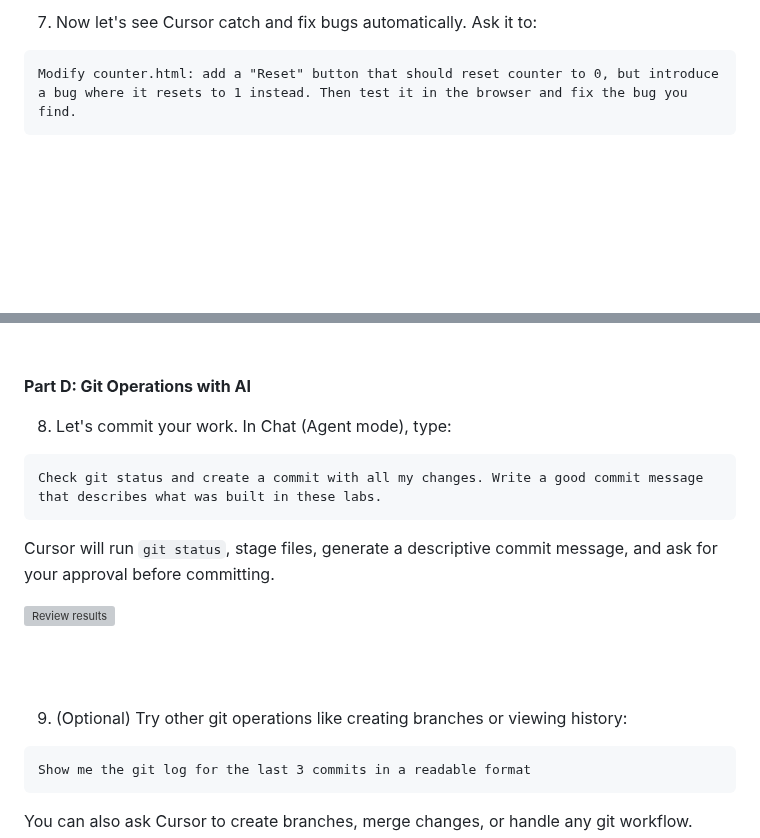
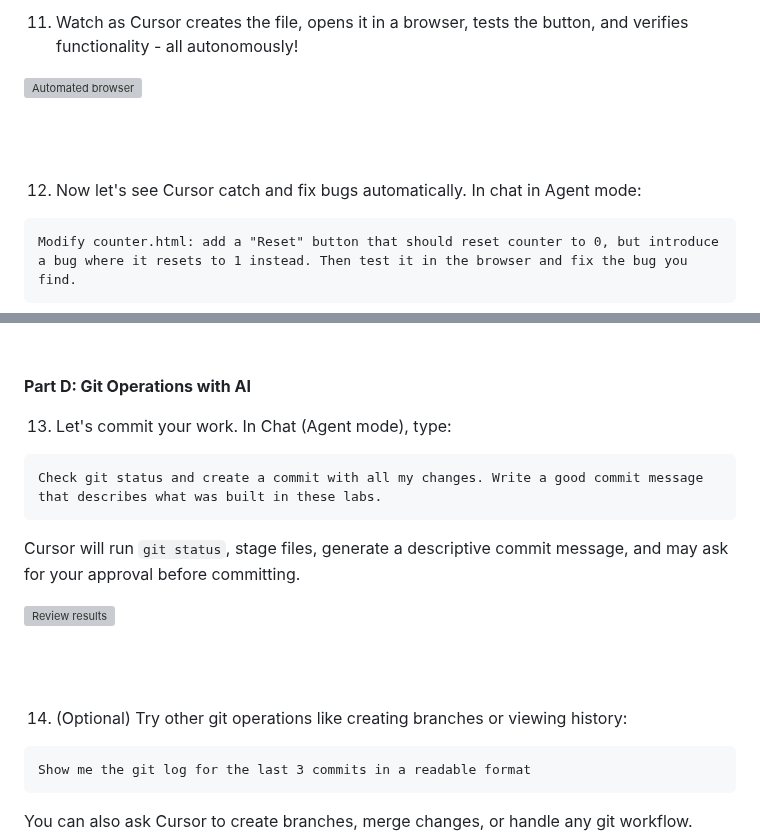
Before and after one commit to skillrepos/cursor, a Markdown page: labs.md, 2 parts joined by grey strips. Rendered like a GitHub page; blank space fills up the shorter version; grey boxes are pictures that could not be loaded.

````diff
--- a/labs.md
+++ b/labs.md
@@ -582,7 +605,13 @@ Watch as Cursor creates the file, opens it in a browser, tests the button, and v
 
 <br><br>
 
-7. Now let's see Cursor catch and fix bugs automatically. Ask it to:
+11. Watch as Cursor creates the file, opens it in a browser, tests the button, and verifies functionality - all autonomously!
+
+![Automated browser](./images/cursor108.png?raw=true "Automated browser")
+
+<br><br>
+
+12. Now let's see Cursor catch and fix bugs automatically. In chat in Agent mode:
 
 ```
 Modify counter.html: add a "Reset" button that should reset counter to 0, but introduce a bug where it resets to 1 instead. Then test it in the browser and fix the bug you find.
@@ -594,11 +627,11 @@ Cursor will add the buggy reset button, test it, notice the counter resets to 1
 
 **Part D: Git Operations with AI**
 
-8. Let's commit your work. In Chat (Agent mode), type:
+13. Let's commit your work. In Chat (Agent mode), type:
 
 ```
 Check git status and create a commit with all my changes. Write a good commit message that describes what was built in these labs.
 ```
 
-Cursor will run `git status`, stage files, generate a descriptive commit message, and ask for your approval before committing.
+Cursor will run `git status`, stage files, generate a descriptive commit message, and may ask for your approval before committing.
 
@@ -606,7 +639,7 @@ Cursor will run `git status`, stage files, generate a descriptive commit message
 
 <br><br>
 
-9. (Optional) Try other git operations like creating branches or viewing history:
+14. (Optional) Try other git operations like creating branches or viewing history:
 
 ```
 Show me the git log for the last 3 commits in a readable format
````
Also changed, not shown: other parts of labs.md (+39 -12 lines).
